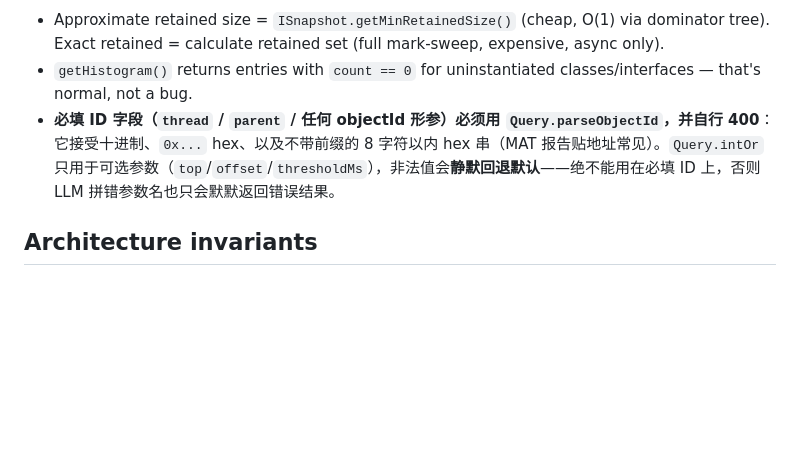
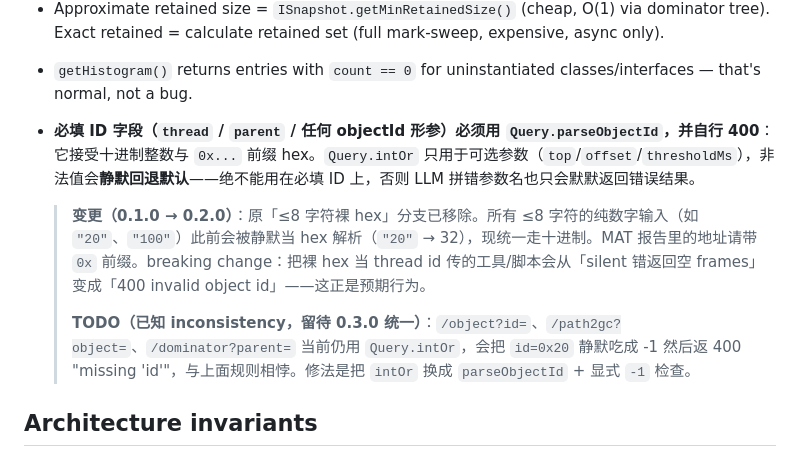
Before and after one commit to kengrary/web_mat_project, a Markdown page: AGENTS.md, the part around the change. GitHub-like rendering; blank space fills up the shorter version.

Commit message:
docs(AGENTS): note 0.2.0 parseObjectId change + /object|path2gc|dominator intOr TODO
- Record the 0.1.0\u21920.2.0 parseObjectId break: bare hex no longer accepted,
  decimal-only, use 0x prefix for hex addresses.
- Record remaining inconsistency (TODO for 0.3.0): /object, /path2gc, and
  /dominator parent still use Query.intOr which silently coerces bad IDs
  to -1, in violation of the 'required IDs must use parseObjectId' rule.

```diff
--- a/AGENTS.md
+++ b/AGENTS.md
@@ -85,7 +85,11 @@ Heavy queries running via `TaskManager` (dedicated bounded pool, cooperative can
 
 - Approximate retained size = `ISnapshot.getMinRetainedSize()` (cheap, O(1) via dominator tree). Exact retained = calculate retained set (full mark-sweep, expensive, async only).
 - `getHistogram()` returns entries with `count == 0` for uninstantiated classes/interfaces — that's normal, not a bug.
-- **必填 ID 字段（`thread` / `parent` / 任何 objectId 形参）必须用 `Query.parseObjectId`，并自行 400**：它接受十进制、`0x...` hex、以及不带前缀的 8 字符以内 hex 串（MAT 报告贴地址常见）。`Query.intOr` 只用于可选参数（`top`/`offset`/`thresholdMs`），非法值会**静默回退默认**——绝不能用在必填 ID 上，否则 LLM 拼错参数名也只会默默返回错误结果。
+- **必填 ID 字段（`thread` / `parent` / 任何 objectId 形参）必须用 `Query.parseObjectId`，并自行 400**：它接受十进制整数与 `0x...` 前缀 hex。`Query.intOr` 只用于可选参数（`top`/`offset`/`thresholdMs`），非法值会**静默回退默认**——绝不能用在必填 ID 上，否则 LLM 拼错参数名也只会默默返回错误结果。
+
+  > **变更（0.1.0 → 0.2.0）**：原「≤8 字符裸 hex」分支已移除。所有 ≤8 字符的纯数字输入（如 `"20"`、`"100"`）此前会被静默当 hex 解析（`"20"` → 32），现统一走十进制。MAT 报告里的地址请带 `0x` 前缀。breaking change：把裸 hex 当 thread id 传的工具/脚本会从「silent 错返回空 frames」变成「400 invalid object id」——这正是预期行为。
+  >
+  > **TODO（已知 inconsistency，留待 0.3.0 统一）**：`/object?id=`、`/path2gc?object=`、`/dominator?parent=` 当前仍用 `Query.intOr`，会把 `id=0x20` 静默吃成 -1 然后返 400 "missing 'id'"，与上面规则相悖。修法是把 `intOr` 换成 `parseObjectId` + 显式 `-1` 检查。
 
 ## Architecture invariants
 
```
